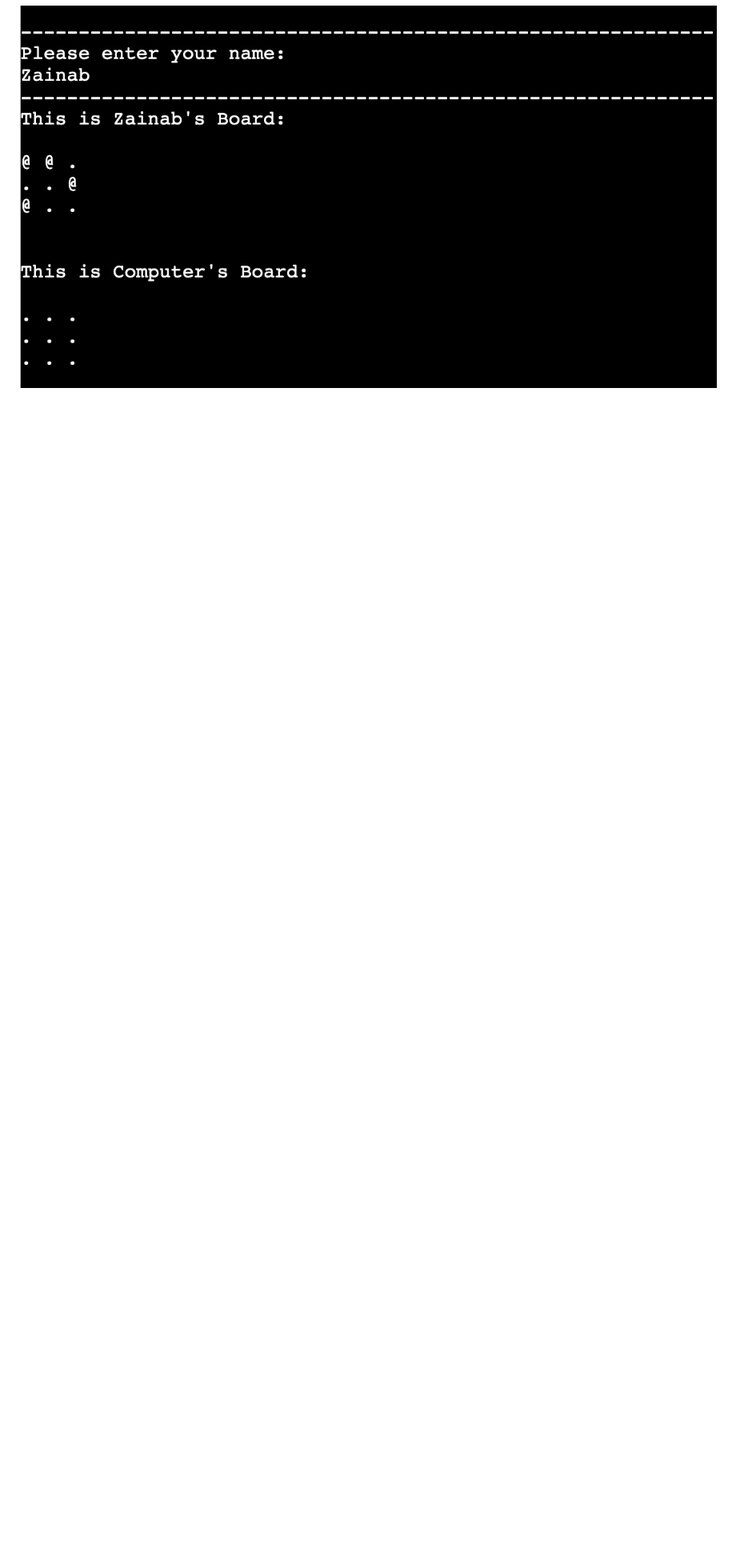
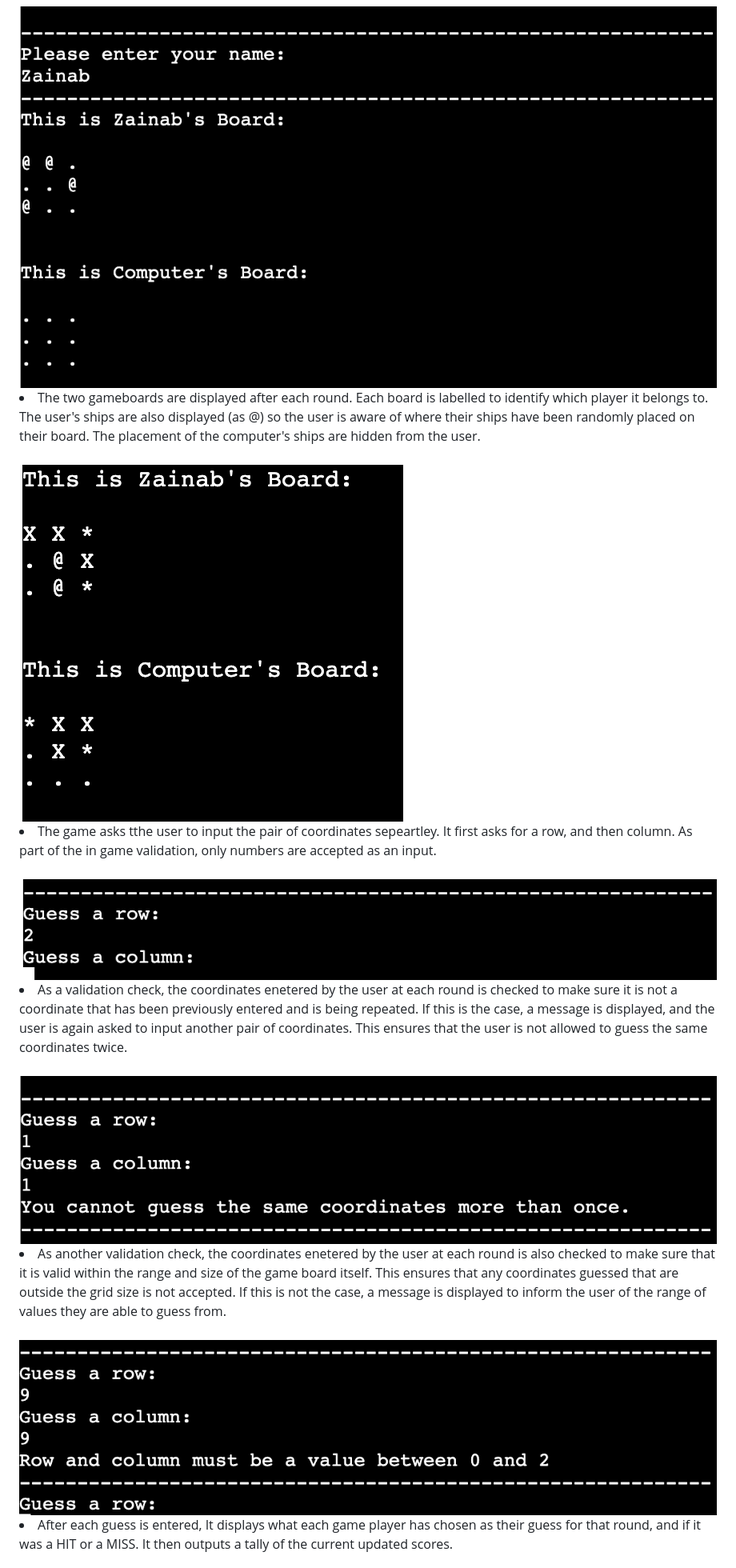
Before and after one commit to zainabmeerza/battleships, a Markdown page: README.md, the part around the change printed below. Shown: that part at 80% size. Drawn GitHub-style; pictures changed too: readmeimages/guess.png (added); blank space fills up the shorter version.

Commit message:
add text to features section of readme file

```diff
--- a/README.md
+++ b/README.md
@@ -43,2 +44,21 @@ include flowchart if u have time
 <img src="readmeimages/username.png" alt="screenshot initial landing page of the game, it starts with asking the user for grid size" >
+<br>
+<li>The two gameboards are displayed after each round. Each board is labelled to identify which player it belongs to. The user's ships are also displayed (as @) so the user is aware of where their ships have been randomly placed on their board. The placement of the computer's ships are hidden from the user.</li>
+<br>
+<img src="readmeimages/gameboards.png" alt="screenshot initial landing page of the game, it starts with asking the user for grid size" >
+<br>
+<li>The game asks tthe user to input the pair of coordinates sepeartley. It first asks for a row, and then column. As part of the in game validation, only numbers are accepted as an input.</li>
+<br>
+<img src="readmeimages/guess.png" alt="screenshot initial landing page of the game, it starts with asking the user for grid size" >
+<br>
+<li>As a validation check, the coordinates enetered by the user at each round is checked to make sure it is not a coordinate that has been previously entered and is being repeated. If this is the case, a message is displayed, and the user is again asked to input another pair of coordinates. This ensures that the user is not allowed to guess the same coordinates twice.</li>
+<br>
+<img src="readmeimages/repeat-guess.png" alt="screenshot initial landing page of the game, it starts with asking the user for grid size" >
+<br>
+<li>As another validation check, the coordinates enetered by the user at each round is also checked to make sure that it is valid within the range and size of the game board itself. This ensures that any coordinates guessed that are outside the grid size is not accepted. If this is not the case, a message is displayed to inform the user of the range of values they are able to guess from.</li>
+<br>
+<img src="readmeimages/input-guesses.png" alt="screenshot initial landing page of the game, it starts with asking the user for grid size">
+<br>
+<li>After each guess is entered, It displays what each game player has chosen as their guess for that round, and if it was a HIT or a MISS. It then outputs a tally of the current updated scores.</li>
+<br>
 <img src="readmeimages/score.png" alt="screenshot initial landing page of the game, it starts with asking the user for grid size" >
```
Also changed, not shown: other parts of README.md (+2 -5 lines).
